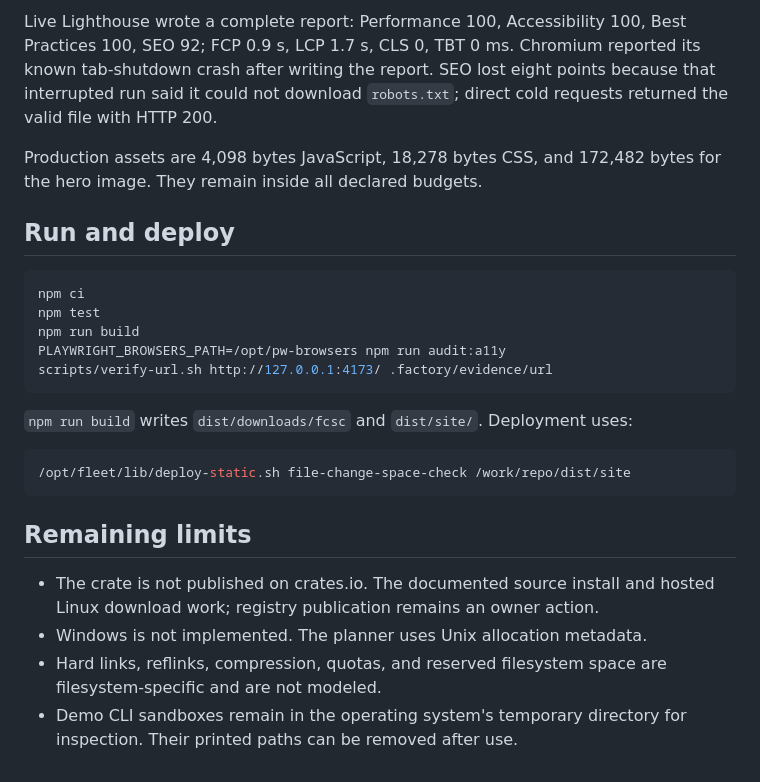
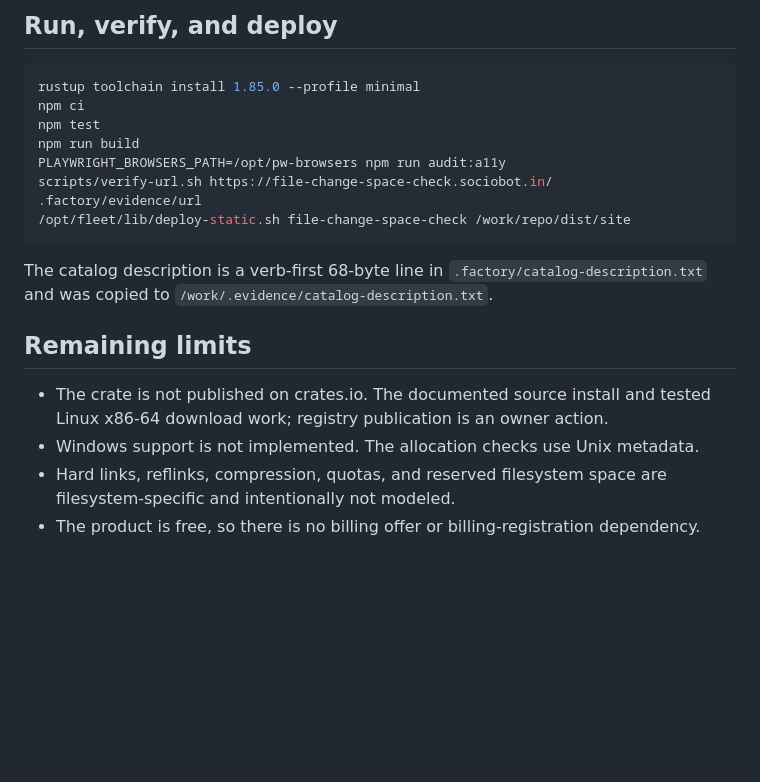
Before and after one commit to B-Divyesh/sf-file-change-space-check, a Markdown page: .factory/handoff.md, the part around one of its changes. Rendered like a GitHub page; blank space fills up the shorter version.

````diff
--- a/.factory/handoff.md
+++ b/.factory/handoff.md
@@ -146,35 +105,26 @@ read or changed.
 
-Live Lighthouse wrote a complete report: Performance 100, Accessibility 100,
-Best Practices 100, SEO 92; FCP 0.9 s, LCP 1.7 s, CLS 0, TBT 0 ms. Chromium
-reported its known tab-shutdown crash after writing the report. SEO lost eight
-points because that interrupted run said it could not download `robots.txt`;
-direct cold requests returned the valid file with HTTP 200.
-
-Production assets are 4,098 bytes JavaScript, 18,278 bytes CSS, and 172,482
-bytes for the hero image. They remain inside all declared budgets.
-
-## Run and deploy
+## Run, verify, and deploy
 
 ```sh
+rustup toolchain install 1.85.0 --profile minimal
 npm ci
 npm test
 npm run build
 PLAYWRIGHT_BROWSERS_PATH=/opt/pw-browsers npm run audit:a11y
-scripts/verify-url.sh http://127.0.0.1:4173/ .factory/evidence/url
+scripts/verify-url.sh https://file-change-space-check.sociobot.in/ .factory/evidence/url
+/opt/fleet/lib/deploy-static.sh file-change-space-check /work/repo/dist/site
 ```
 
-`npm run build` writes `dist/downloads/fcsc` and `dist/site/`. Deployment uses:
-
-```sh
-/opt/fleet/lib/deploy-static.sh file-change-space-check /work/repo/dist/site
-```
+The catalog description is a verb-first 68-byte line in
+`.factory/catalog-description.txt` and was copied to
+`/work/.evidence/catalog-description.txt`.
 
 ## Remaining limits
 
 - The crate is not published on crates.io. The documented source install and
-  hosted Linux download work; registry publication remains an owner action.
-- Windows is not implemented. The planner uses Unix allocation metadata.
+  tested Linux x86-64 download work; registry publication is an owner action.
+- Windows support is not implemented. The allocation checks use Unix metadata.
 - Hard links, reflinks, compression, quotas, and reserved filesystem space are
-  filesystem-specific and are not modeled.
-- Demo CLI sandboxes remain in the operating system's temporary directory for
-  inspection. Their printed paths can be removed after use.
+  filesystem-specific and intentionally not modeled.
+- The product is free, so there is no billing offer or billing-registration
+  dependency.
````
Also changed, not shown: other parts of .factory/handoff.md (+76 -117 lines).
